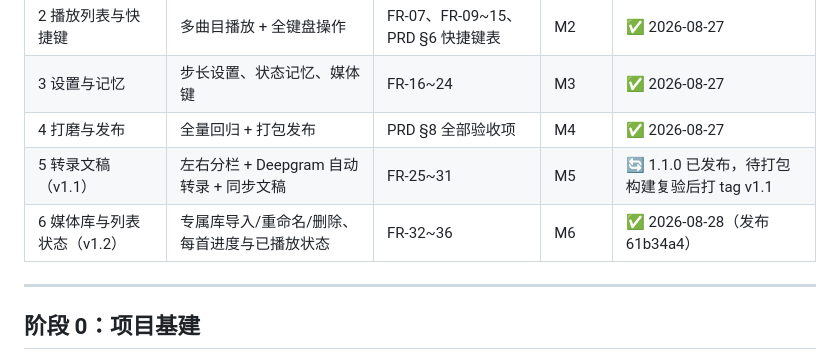
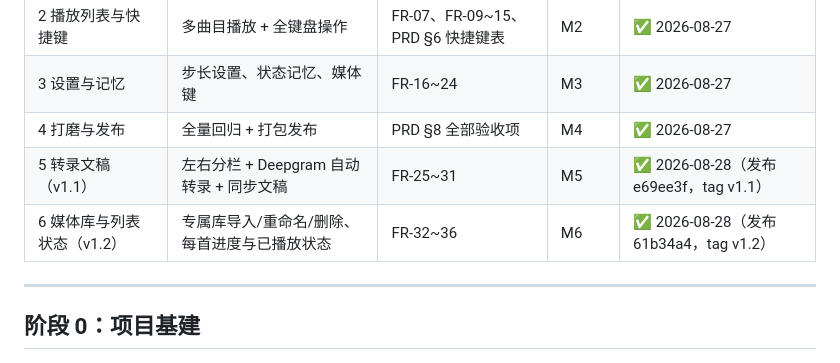
Before and after one commit to XiaoruiWang-SH/myPlayer, a Markdown page: docs/PROGRESS.md, the part around the change. Rendered like a GitHub page.

Commit message:
收尾归档：打 tag v1.1（e69ee3f）与 v1.2（61b34a4），阶段 5/6 记录完结

```diff
--- a/docs/PROGRESS.md
+++ b/docs/PROGRESS.md
@@ -21,8 +21,8 @@
 | 2 播放列表与快捷键 | 多曲目播放 + 全键盘操作 | FR-07、FR-09~15、PRD §6 快捷键表 | M2 | ✅ 2026-08-27 |
 | 3 设置与记忆 | 步长设置、状态记忆、媒体键 | FR-16~24 | M3 | ✅ 2026-08-27 |
 | 4 打磨与发布 | 全量回归 + 打包发布 | PRD §8 全部验收项 | M4 | ✅ 2026-08-27 |
-| 5 转录文稿（v1.1） | 左右分栏 + Deepgram 自动转录 + 同步文稿 | FR-25~31 | M5 | 🔄 1.1.0 已发布，待打包构建复验后打 tag v1.1 |
-| 6 媒体库与列表状态（v1.2） | 专属库导入/重命名/删除、每首进度与已播放状态 | FR-32~36 | M6 | ✅ 2026-08-28（发布 61b34a4） |
+| 5 转录文稿（v1.1） | 左右分栏 + Deepgram 自动转录 + 同步文稿 | FR-25~31 | M5 | ✅ 2026-08-28（发布 e69ee3f，tag v1.1） |
+| 6 媒体库与列表状态（v1.2） | 专属库导入/重命名/删除、每首进度与已播放状态 | FR-32~36 | M6 | ✅ 2026-08-28（发布 61b34a4，tag v1.2） |
 
 ---
 
```
